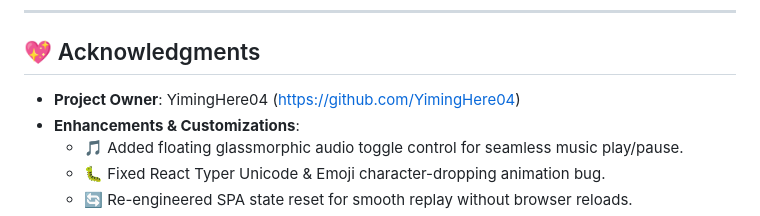
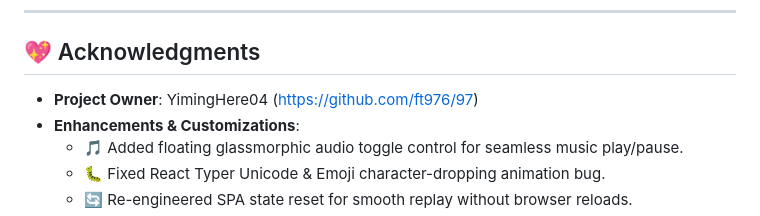
Before and after one commit to YimingHere04/love-surprise, a Markdown page: README.md, the part around the change. Rendered like a GitHub page.

Commit message:
Fix project owner link in README
Updated project owner link in acknowledgments section.

```diff
--- a/README.md
+++ b/README.md
@@ -282,7 +282,7 @@ Sometimes, it can simply make someone smile.
 
 ## 💖 Acknowledgments
 
-- **Project Owner**: YimingHere04 (https://github.com/YimingHere04)
+- **Project Owner**: YimingHere04 (https://github.com/ft976/97)
 - **Enhancements & Customizations**:
   - 🎵 Added floating glassmorphic audio toggle control for seamless music play/pause.
   - 🐛 Fixed React Typer Unicode & Emoji character-dropping animation bug.
```
